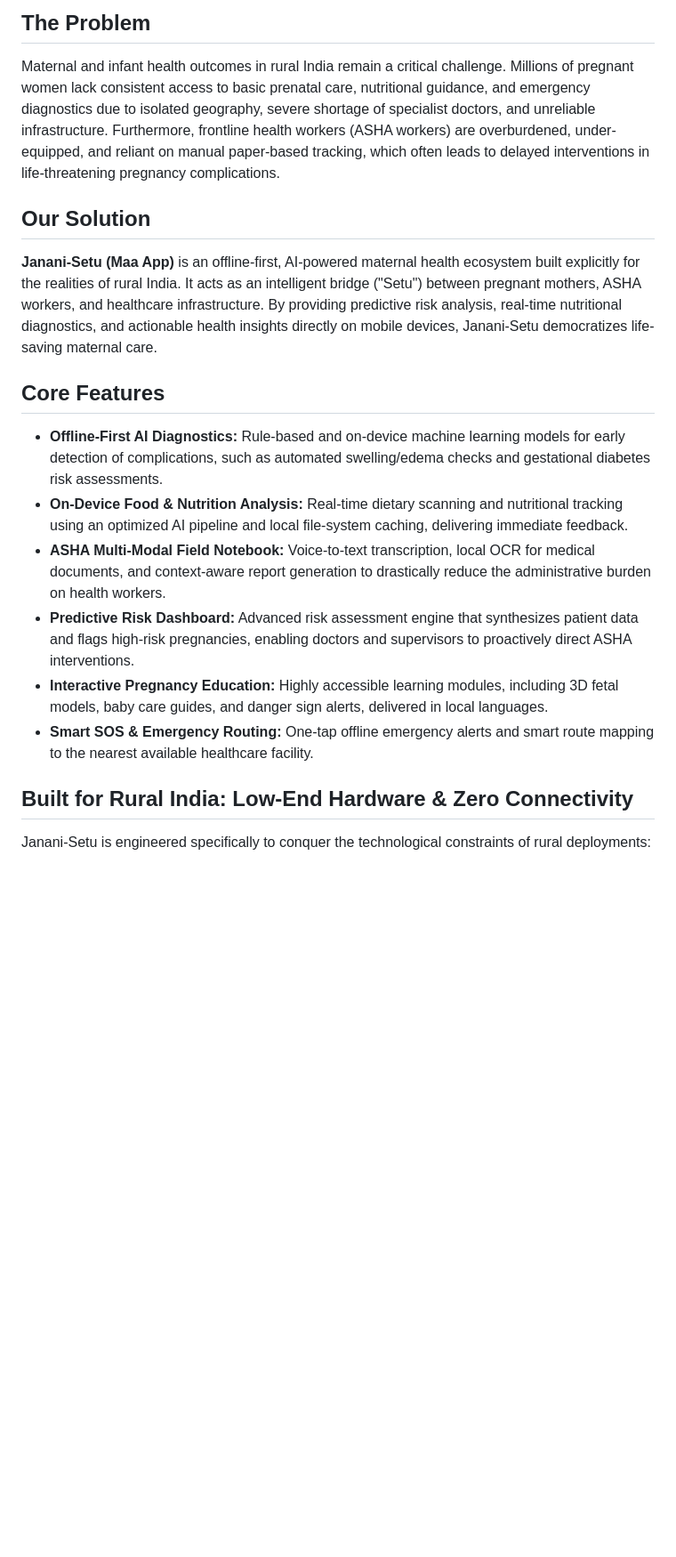
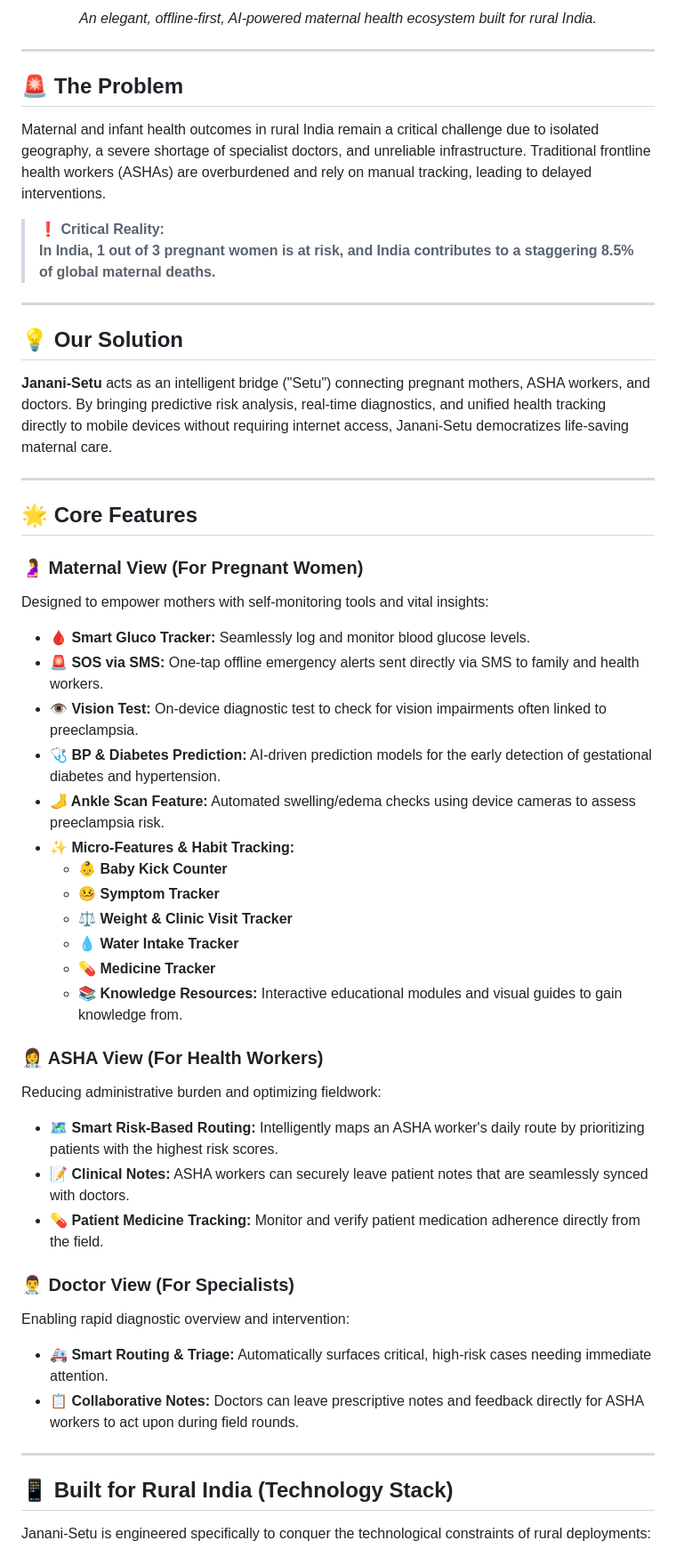
Before and after one commit to IqraS-gif/Janani-Setu-Project, a Markdown page: README.md, the part around one of its changes. Shown at 89% size. GitHub-like rendering; blank space fills up the shorter version.

Commit message:
docs: beautify README and reorganize features by user views

```diff
--- a/README.md
+++ b/README.md
@@ -2,17 +2,52 @@
 
-## The Problem
-Maternal and infant health outcomes in rural India remain a critical challenge. Millions of pregnant women lack consistent access to basic prenatal care, nutritional guidance, and emergency diagnostics due to isolated geography, severe shortage of specialist doctors, and unreliable infrastructure. Furthermore, frontline health workers (ASHA workers) are overburdened, under-equipped, and reliant on manual paper-based tracking, which often leads to delayed interventions in life-threatening pregnancy complications.
+<p align="center">
+  <em>An elegant, offline-first, AI-powered maternal health ecosystem built for rural India.</em>
+</p>
 
-## Our Solution
-**Janani-Setu (Maa App)** is an offline-first, AI-powered maternal health ecosystem built explicitly for the realities of rural India. It acts as an intelligent bridge ("Setu") between pregnant mothers, ASHA workers, and healthcare infrastructure. By providing predictive risk analysis, real-time nutritional diagnostics, and actionable health insights directly on mobile devices, Janani-Setu democratizes life-saving maternal care.
+---
 
-## Core Features
-- **Offline-First AI Diagnostics:** Rule-based and on-device machine learning models for early detection of complications, such as automated swelling/edema checks and gestational diabetes risk assessments.
-- **On-Device Food & Nutrition Analysis:** Real-time dietary scanning and nutritional tracking using an optimized AI pipeline and local file-system caching, delivering immediate feedback.
-- **ASHA Multi-Modal Field Notebook:** Voice-to-text transcription, local OCR for medical documents, and context-aware report generation to drastically reduce the administrative burden on health workers.
-- **Predictive Risk Dashboard:** Advanced risk assessment engine that synthesizes patient data and flags high-risk pregnancies, enabling doctors and supervisors to proactively direct ASHA interventions.
-- **Interactive Pregnancy Education:** Highly accessible learning modules, including 3D fetal models, baby care guides, and danger sign alerts, delivered in local languages.
-- **Smart SOS & Emergency Routing:** One-tap offline emergency alerts and smart route mapping to the nearest available healthcare facility.
+## 🚨 The Problem
+Maternal and infant health outcomes in rural India remain a critical challenge due to isolated geography, a severe shortage of specialist doctors, and unreliable infrastructure. Traditional frontline health workers (ASHAs) are overburdened and rely on manual tracking, leading to delayed interventions.
 
-## Built for Rural India: Low-End Hardware & Zero Connectivity
+> **❗️ Critical Reality:**
+> **In India, 1 out of 3 pregnant women is at risk, and India contributes to a staggering 8.5% of global maternal deaths.**
+
+---
+
+## 💡 Our Solution
+**Janani-Setu** acts as an intelligent bridge ("Setu") connecting pregnant mothers, ASHA workers, and doctors. By bringing predictive risk analysis, real-time diagnostics, and unified health tracking directly to mobile devices without requiring internet access, Janani-Setu democratizes life-saving maternal care.
+
+---
+
+## 🌟 Core Features
+
+### 🤰 Maternal View (For Pregnant Women)
+Designed to empower mothers with self-monitoring tools and vital insights:
+- **🩸 Smart Gluco Tracker:** Seamlessly log and monitor blood glucose levels.
+- **🚨 SOS via SMS:** One-tap offline emergency alerts sent directly via SMS to family and health workers.
+- **👁️ Vision Test:** On-device diagnostic test to check for vision impairments often linked to preeclampsia.
+- **🩺 BP & Diabetes Prediction:** AI-driven prediction models for the early detection of gestational diabetes and hypertension.
+- **🦶 Ankle Scan Feature:** Automated swelling/edema checks using device cameras to assess preeclampsia risk.
+- **✨ Micro-Features & Habit Tracking:**
+  - 👶 **Baby Kick Counter**
+  - 🤒 **Symptom Tracker**
+  - ⚖️ **Weight & Clinic Visit Tracker**
+  - 💧 **Water Intake Tracker**
+  - 💊 **Medicine Tracker**
+  - 📚 **Knowledge Resources:** Interactive educational modules and visual guides to gain knowledge from.
+
+### 👩‍⚕️ ASHA View (For Health Workers)
+Reducing administrative burden and optimizing fieldwork:
+- **🗺️ Smart Risk-Based Routing:** Intelligently maps an ASHA worker's daily route by prioritizing patients with the highest risk scores.
+- **📝 Clinical Notes:** ASHA workers can securely leave patient notes that are seamlessly synced with doctors.
+- **💊 Patient Medicine Tracking:** Monitor and verify patient medication adherence directly from the field.
+
+### 👨‍⚕️ Doctor View (For Specialists)
+Enabling rapid diagnostic overview and intervention:
+- **🚑 Smart Routing & Triage:** Automatically surfaces critical, high-risk cases needing immediate attention.
+- **📋 Collaborative Notes:** Doctors can leave prescriptive notes and feedback directly for ASHA workers to act upon during field rounds.
+
+---
+
+## 📱 Built for Rural India (Technology Stack)
 Janani-Setu is engineered specifically to conquer the technological constraints of rural deployments:
```
Also changed, not shown: other parts of README.md (+14 -10 lines).
